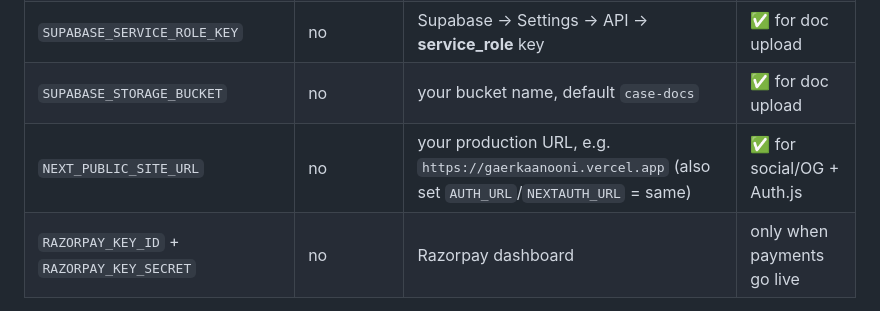
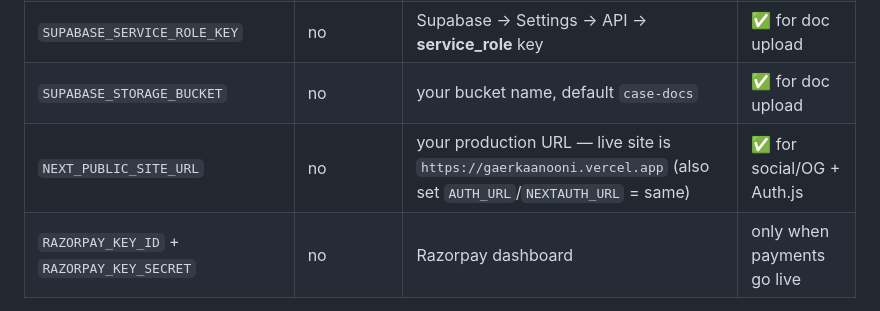
Before and after one commit to gaerkaanooni/Gaerkaanooni, a Markdown page: DEPLOY.md, the part around the change. Rendered like a GitHub page.

Commit message:
docs: note live production domain in deploy reference

```diff
--- a/DEPLOY.md
+++ b/DEPLOY.md
@@ -39,7 +39,7 @@ To run the real stack, mirror all production keys into Vercel (below).
 | `NEXT_PUBLIC_SUPABASE_ANON_KEY` | yes | Supabase → Settings → API → **anon / public** key | ✅ for real auth |
 | `SUPABASE_SERVICE_ROLE_KEY` | no | Supabase → Settings → API → **service_role** key | ✅ for doc upload |
 | `SUPABASE_STORAGE_BUCKET` | no | your bucket name, default `case-docs` | ✅ for doc upload |
-| `NEXT_PUBLIC_SITE_URL` | no | your production URL, e.g. `https://gaerkaanooni.vercel.app` (also set `AUTH_URL`/`NEXTAUTH_URL` = same) | ✅ for social/OG + Auth.js |
+| `NEXT_PUBLIC_SITE_URL` | no | your production URL — live site is `https://gaerkaanooni.vercel.app` (also set `AUTH_URL`/`NEXTAUTH_URL` = same) | ✅ for social/OG + Auth.js |
 | `RAZORPAY_KEY_ID` + `RAZORPAY_KEY_SECRET` | no | Razorpay dashboard | only when payments go live |
 
 Mark every **non-`NEXT_PUBLIC_`** variable as **secret** in Vercel and add them for
```
